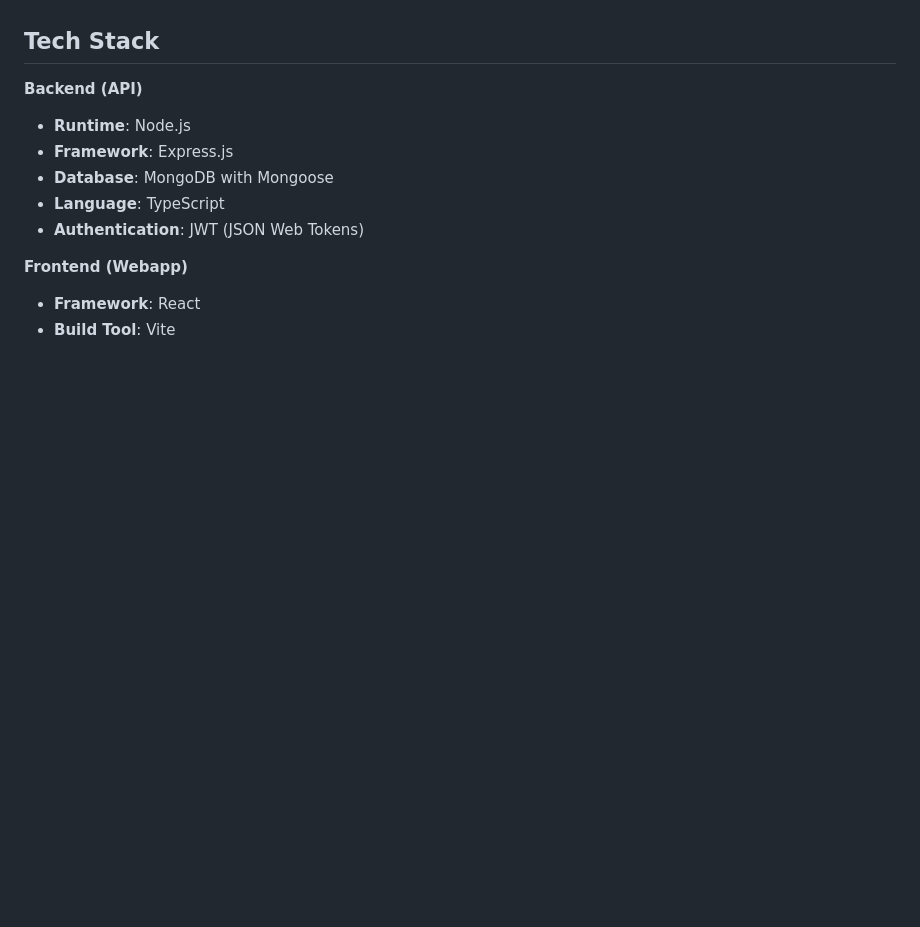
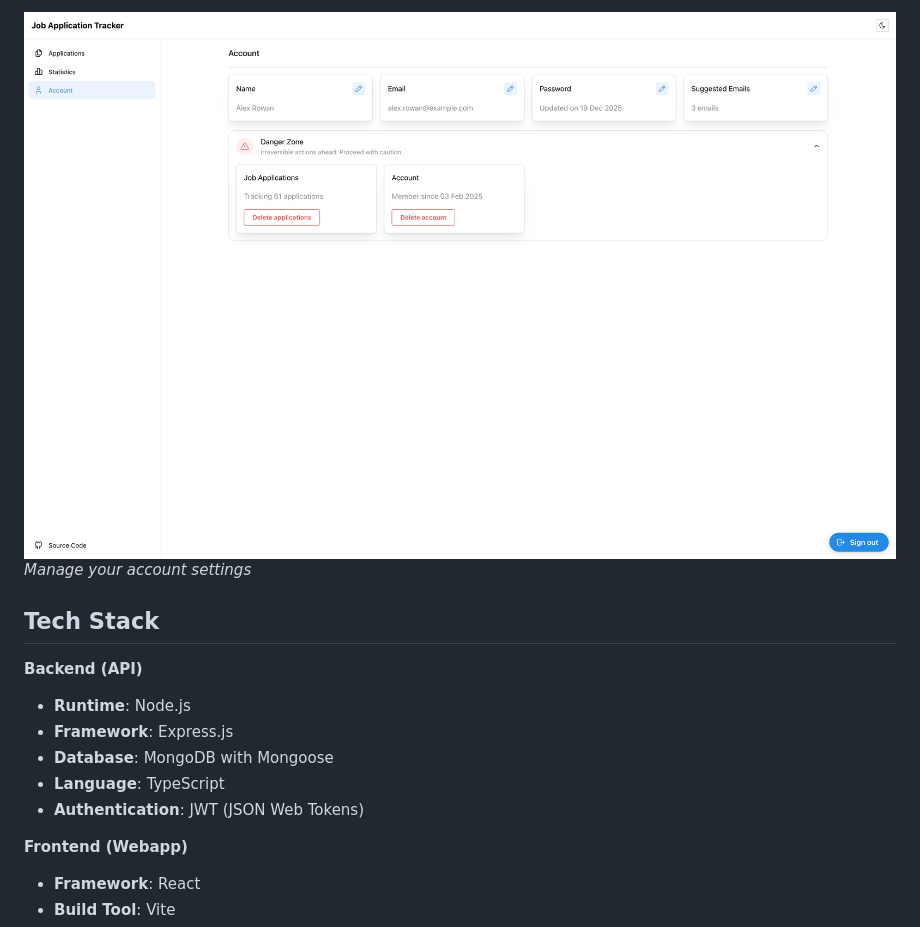
Before and after one commit to patel-priyank/Job-Application-Tracker, a Markdown page: README.md, the part around the change printed below. GitHub-like rendering; pictures changed too: screenshots/account.jpg (added); blank space fills up the shorter version.

Commit message:
add screenshots and dark mode feature to readme

```diff
--- a/README.md
+++ b/README.md
@@ -12,3 +28,5 @@ A comprehensive full-stack web application designed to help users track and mana
+![Account Settings](./screenshots/account.jpg)
+_Manage your account settings_
 
 ## Tech Stack
 
```
Also changed, not shown: other parts of README.md (+16 -0 lines), screenshots/application-details.jpg (added), screenshots/applications.jpg (added), screenshots/statistics-dark.jpg (added), screenshots/statistics.jpg (added).
